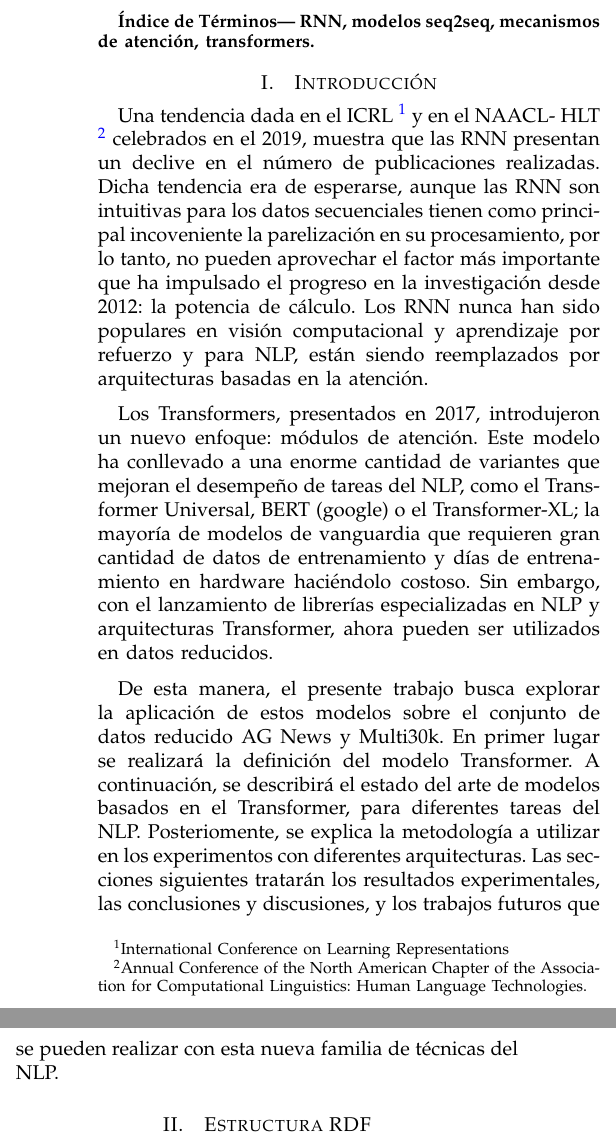
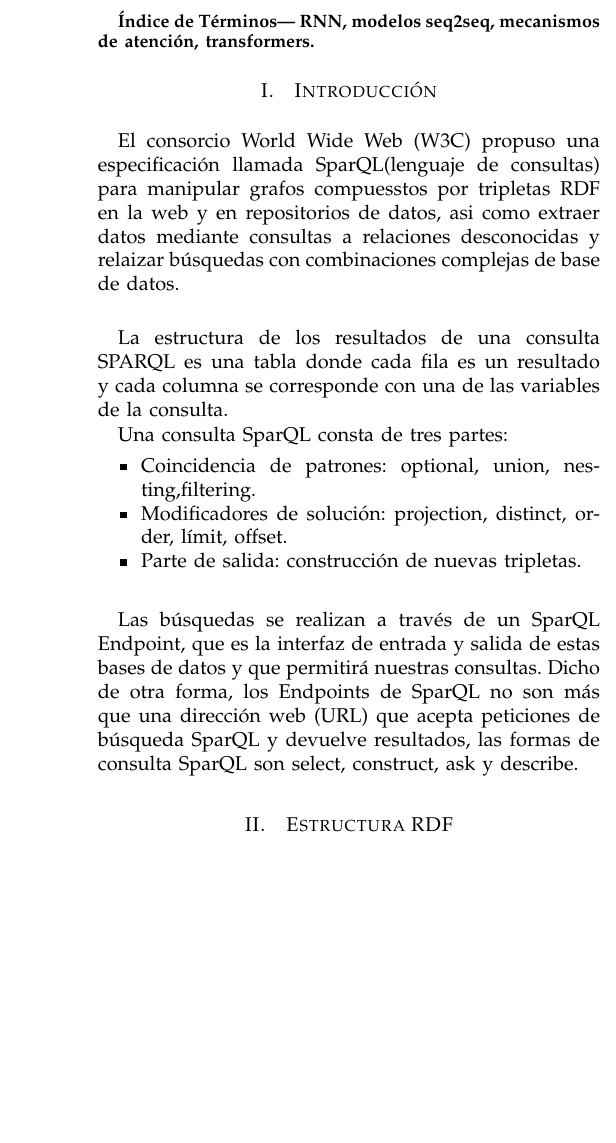
Before and after one commit to wguadalupeq/practicaSparQL, a LaTeX paper (proyecto.tex): two parts of the columns of page 1 of 4 before the commit and part of one column of page 1 of 4 after it, the two joined at a grey line, cut so that both start at the same text, the shorter picture padded with empty space. Compiled offline with pdfLaTeX; a missing font is replaced by an installed copy or a similar font; a LaTeX package or settings file that is missing is left out.

Commit message:
INtroduccion

```diff
--- a/proyecto.tex
+++ b/proyecto.tex
@@ -88,15 +88,22 @@ En el presente trabajo se implementaron consultas de tipos SPARQL que permiten h
 \end{abstract}
 
 \section{Introducci\'on}
-Una tendencia dada en el ICRL \footnote{International Conference on Learning Representations } y en el NAACL- HLT \footnote{Annual Conference of the North American Chapter of the Association for Computational Linguistics: Human Language Technologies.} celebrados en el 2019,  muestra que las RNN presentan un declive en el n\'umero de publicaciones realizadas. Dicha tendencia era de esperarse, aunque las RNN son intuitivas para los datos secuenciales tienen como principal incoveniente la parelización en su procesamiento, por lo tanto, no pueden aprovechar el factor m\'as importante que ha impulsado el progreso en la investigaci\'on desde $2012$: la potencia de c\'alculo. Los RNN nunca han sido populares en visi\'on computacional y aprendizaje por refuerzo y para NLP, est\'an siendo reemplazados por arquitecturas basadas en la atenci\'on.
+\vspace{0.2cm}
+El consorcio World Wide Web (W3C) propuso una especificación llamada SparQL(lenguaje de consultas) para manipular grafos compuesstos por tripletas RDF en la web y en repositorios de datos, asi como extraer datos mediante consultas a relaciones desconocidas  y relaizar búsquedas con combinaciones complejas de base de datos.
 
-\vspace{0.2cm}
+\vspace{0.5cm}
+La estructura de los resultados de una consulta SPARQL es una tabla donde cada fila es un resultado y cada columna se corresponde con una de las variables de la consulta.
 
-Los Transformers, presentados en 2017, introdujeron un nuevo enfoque: m\'odulos de atenci\'on. Este modelo ha conllevado a una enorme cantidad de variantes que mejoran el desempe\~no de tareas del NLP, como el Transformer Universal, BERT (google) o el Transformer-XL; la mayor\'ia de modelos de vanguardia que requieren gran cantidad de datos de entrenamiento y d\'ias de entrenamiento en hardware haci\'endolo costoso. Sin embargo, con el lanzamiento de librer\'ias especializadas en NLP y arquitecturas Transformer, ahora pueden ser utilizados en datos reducidos.
+Una consulta SparQL consta de tres partes:
+\begin{itemize}
+    \item  Coincidencia de patrones: optional, union, nesting,filtering.
+    \item  Modificadores de solución: projection, distinct, order, límit, offset.
+    \item  Parte de salida: construcción de nuevas tripletas.
+\end{itemize}
 
-\vspace{0.2cm}
+\vspace{0.5cm}
+Las búsquedas se realizan a través de un SparQL Endpoint, que es la interfaz de entrada y salida de estas bases de datos y que permitirá nuestras consultas. Dicho de otra forma, los Endpoints de SparQL no son más que una dirección web (URL) que acepta peticiones de búsqueda SparQL y devuelve resultados, las formas de consulta SparQL son select, construct, ask y describe.
 
-De esta manera, el presente trabajo busca explorar la aplicación de estos modelos sobre el conjunto de datos reducido AG News y Multi30k. En primer lugar se realizar\'a la definici\'on del modelo Transformer. A continuaci\'on, se describir\'a el estado del arte de modelos basados en el Transformer, para diferentes tareas del NLP. Posteriomente, se explica la metodolog\'ia a utilizar en los experimentos con diferentes arquitecturas. Las secciones siguientes tratar\'an los resultados experimentales, las conclusiones y discusiones, y los trabajos futuros que se pueden realizar con esta nueva familia de t\'ecnicas del NLP.
 
 \vspace{0.2cm}
 
```
Also changed, not shown: Practica1_Inteligencia_Artificial.pdf (deleted), proyecto.pdf.
